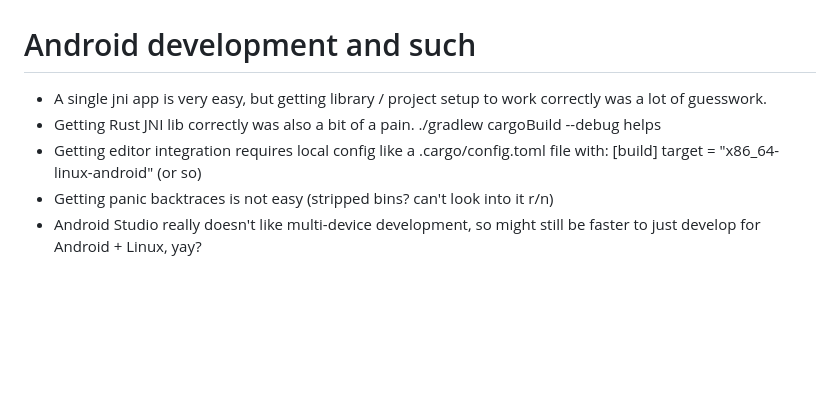
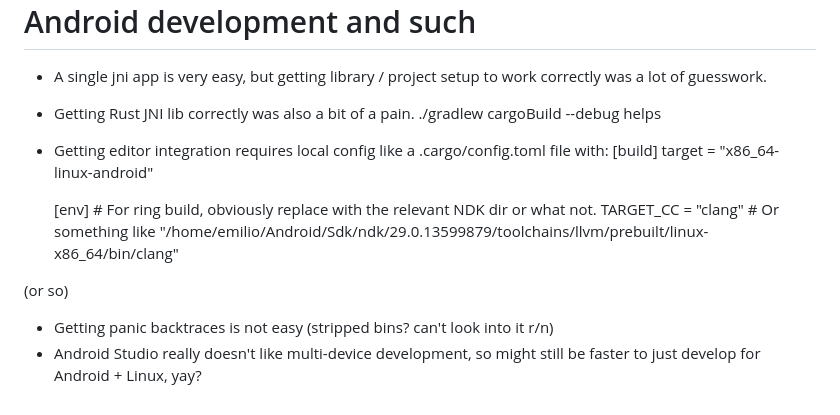
Before and after one commit to emilio/ngn, a Markdown page: README.md, the part around the change. Drawn GitHub-style; blank space fills up the shorter version.

Commit message:
readme: Fix android editor instructions now that we require cc

```diff
--- a/README.md
+++ b/README.md
@@ -236,6 +236,10 @@ Gotchas:
  * Getting editor integration requires local config like a .cargo/config.toml file with:
       [build]
       target = "x86_64-linux-android"
+
+      [env] # For ring build, obviously replace with the relevant NDK dir or what not.
+      TARGET_CC = "clang" # Or something like "/home/emilio/Android/Sdk/ndk/29.0.13599879/toolchains/llvm/prebuilt/linux-x86_64/bin/clang"
+
   (or so)
  * Getting panic backtraces is not easy (stripped bins? can't look into it r/n)
  * Android Studio really doesn't like multi-device development, so might still be faster to just develop for Android + Linux, yay?
```
